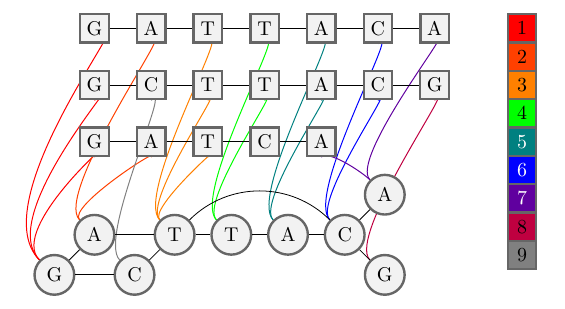
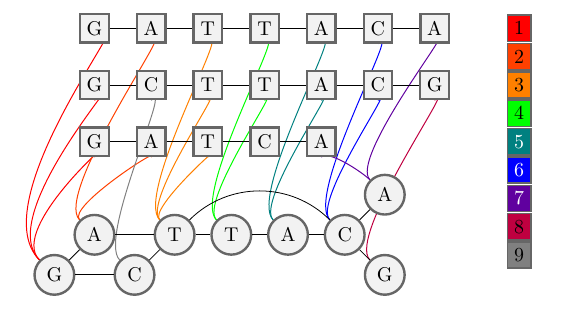
Before and after one commit to pangenome/seqwish-paper, a LaTeX document (manuscript/fig_induction.tex): part of the page, cut so that both start at the same text. Compiled offline with pdfLaTeX.

Commit message:
smaller key

```diff
--- a/manuscript/fig_induction.tex
+++ b/manuscript/fig_induction.tex
@@ -112,15 +113,15 @@
 \draw[line width=0.5,color=gray,looseness=0.5] (seqB2.south) to (g3);
 
 \begin{scope}[node distance=0.5cm]
-  \node[squarednode,fill=red!100] (c1) [right = 1cm of seqA7] {1};
-  \node[squarednode,fill={rgb:red,1;orange,1}] (c2) [below of=c1] {2};
-  \node[squarednode,fill=orange!100] (c3) [below of=c2] {3};
-  \node[squarednode,fill=green!100] (c4) [below of=c3] {4};
-  \node[squarednode,fill={rgb:blue,1;green,1},text=white] (c5) [below of=c4] {5};
-  \node[squarednode,fill=blue!100,text=white] (c6) [below of=c5] {6};
-  \node[squarednode,fill={rgb:blue,1;purple,1},text=white] (c7) [below of=c6] {7};
-  \node[squarednode,fill=purple!100] (c8) [below of=c7] {8};
-  \node[squarednode,fill=gray] (c9) [below of=c8] {9};
+  \node[keynode,fill=red!100] (c1) [right = 1cm of seqA7] {1};
+  \node[keynode,fill={rgb:red,1;orange,1}] (c2) [below of=c1] {2};
+  \node[keynode,fill=orange!100] (c3) [below of=c2] {3};
+  \node[keynode,fill=green!100] (c4) [below of=c3] {4};
+  \node[keynode,fill={rgb:blue,1;green,1},text=white] (c5) [below of=c4] {5};
+  \node[keynode,fill=blue!100,text=white] (c6) [below of=c5] {6};
+  \node[keynode,fill={rgb:blue,1;purple,1},text=white] (c7) [below of=c6] {7};
+  \node[keynode,fill=purple!100] (c8) [below of=c7] {8};
+  \node[keynode,fill=gray] (c9) [below of=c8] {9};
 \end{scope}
 
 \end{pgfonlayer}
```
Also changed, not shown: manuscript/fig_induction.tex (1 more changed lines).
